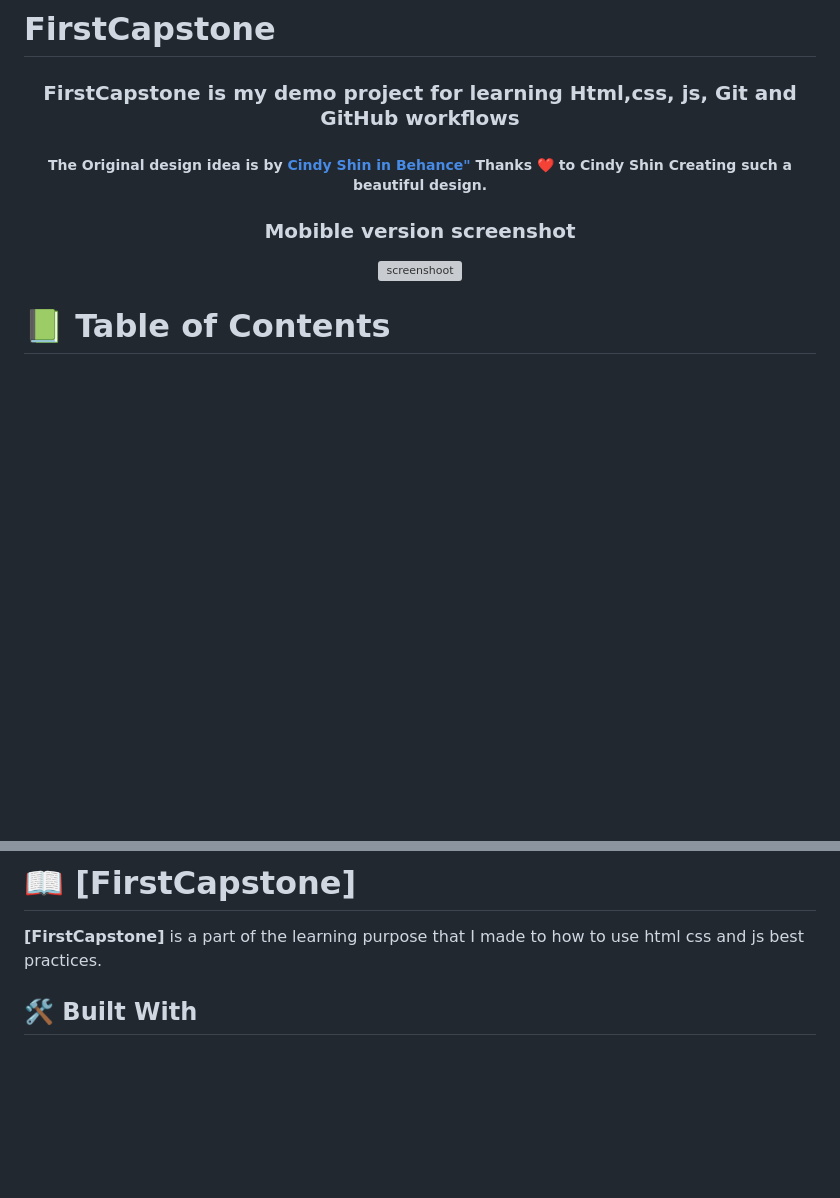
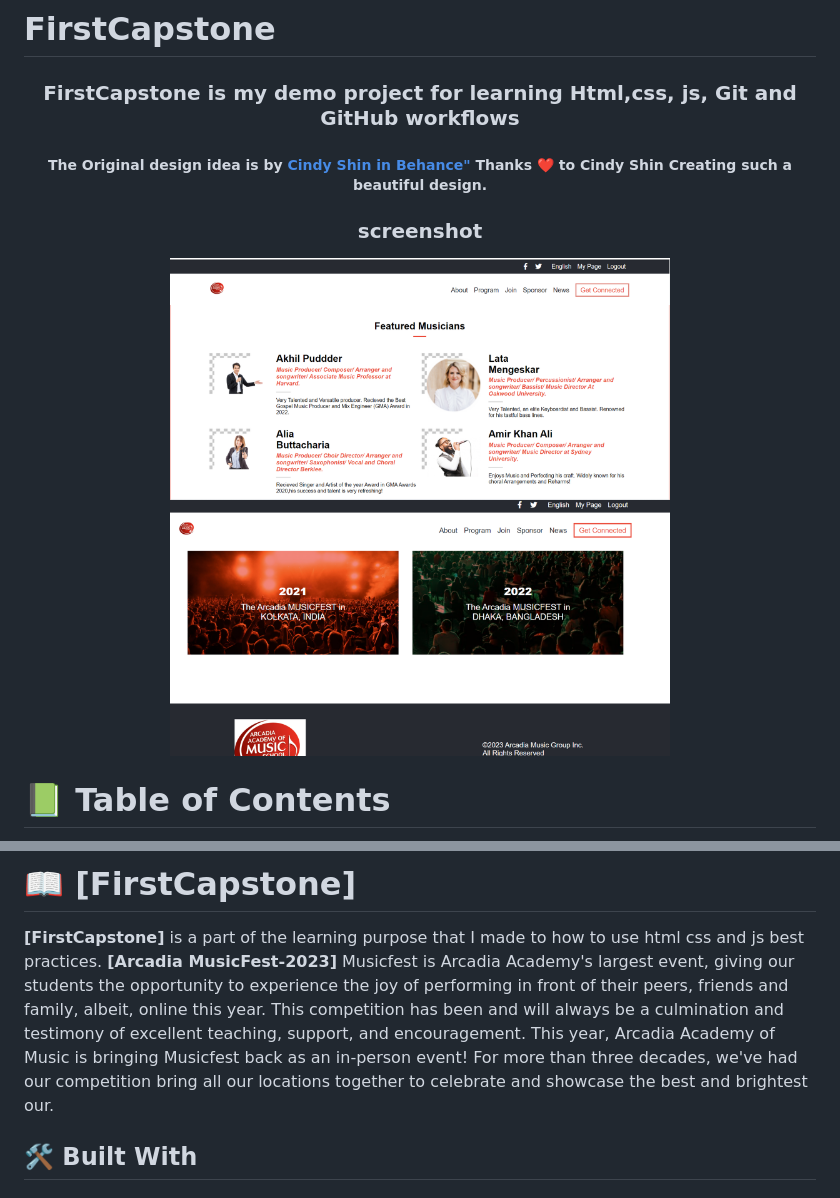
Before and after one commit to AbdusSattar-70/FirstCapstone, a Markdown page: README.md, 2 parts joined by grey strips. Rendered like a GitHub page; pictures changed too: images/sk1.png (added), images/sk2.png (added); blank space fills up the shorter version; grey boxes are pictures that could not be loaded.

Commit message:
Modify Readme.md and add screenshot

```diff
--- a/README.md
+++ b/README.md
@@ -10,8 +10,9 @@
 </div>
 
 <div align="center">
-<h3><b>Mobible version screenshot</b></h3>
-<img src="" alt="screenshoot" width="500px"  height="400px"/>
+<h3><b>screenshot</b></h3>
+  <img src="images/sk1.png" alt="" width="500px">
+  <img src="images/sk2.png" alt="" width="500px">
 </div>
 
 <!-- TABLE OF CONTENTS -->
@@ -42,6 +43,12 @@
 # 📖 [FirstCapstone] <a name="about-project"></a>
 
 **[FirstCapstone]** is a part of the learning purpose that I made to how to use html css and js best practices.
+**[Arcadia MusicFest-2023]** Musicfest is Arcadia Academy's largest event, giving our students the opportunity to experience the joy of
+performing in front of their peers, friends and family, albeit, online this year. This competition has
+been and will always be a culmination and testimony of excellent teaching, support, and encouragement.
+This year, Arcadia Academy of Music is bringing Musicfest back as an in-person event! For more than three
+decades, we've had our competition bring all our locations together to celebrate and showcase the best and
+brightest our.
 
 ## 🛠 Built With <a name="built-with"></a>
 
```
Also changed, not shown: other parts of README.md (+12 -8 lines).
